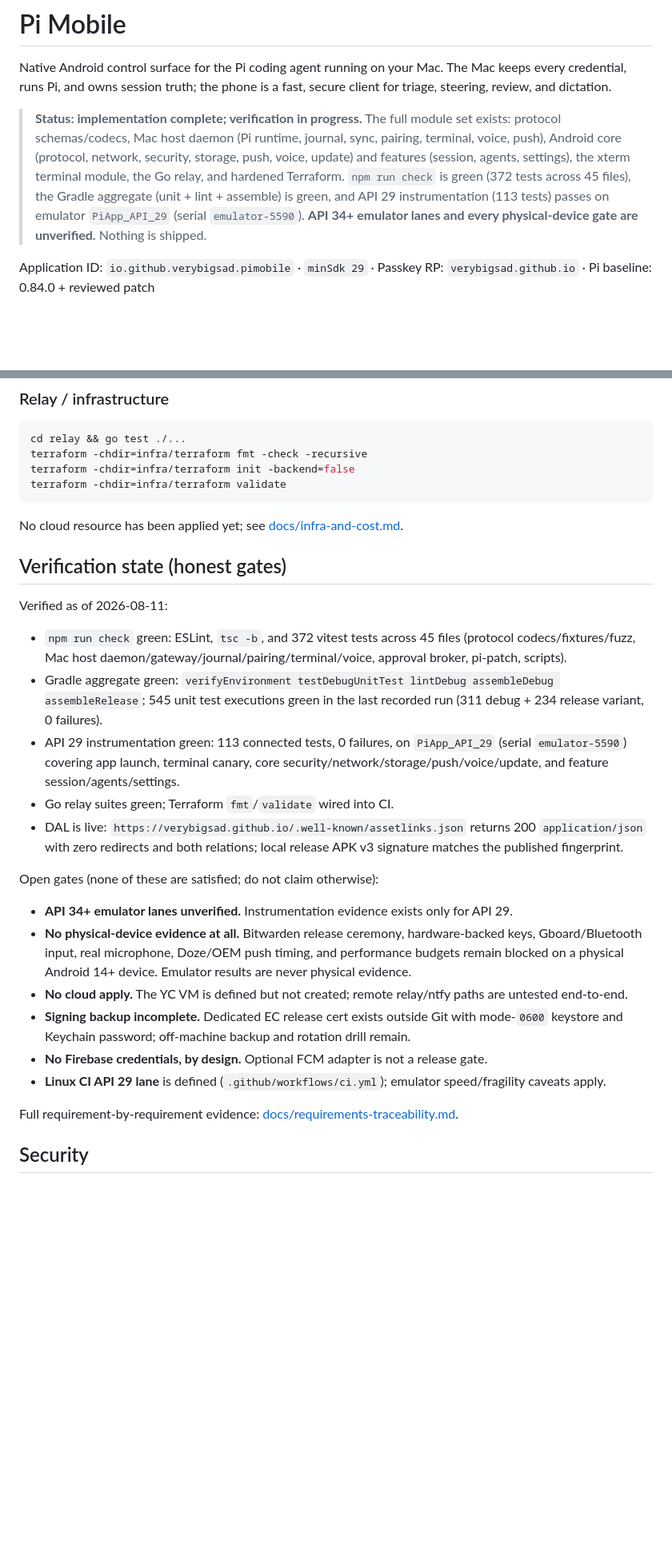
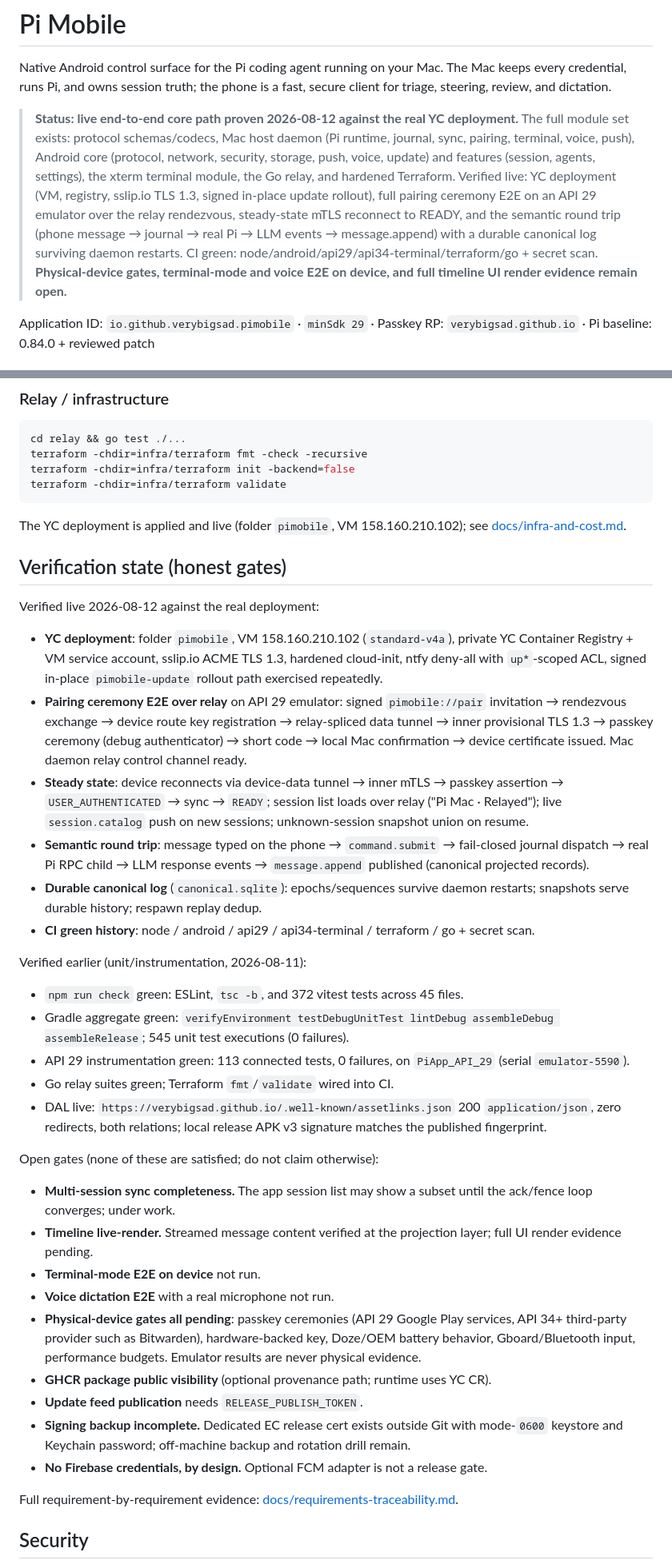
Before and after one commit to VeryBigSad/pi-app, a Markdown page: README.md, 2 parts joined by grey strips. Shown at 80% size. Drawn GitHub-style; blank space fills up the shorter version.

Commit message:
docs: live E2E evidence (pairing, relay sync, semantic round trip, durable log) + honest open gates

````diff
--- a/README.md
+++ b/README.md
@@ -2,7 +2,7 @@
 
 Native Android control surface for the Pi coding agent running on your Mac. The Mac keeps every credential, runs Pi, and owns session truth; the phone is a fast, secure client for triage, steering, review, and dictation.
 
-> **Status: implementation complete; verification in progress.** The full module set exists: protocol schemas/codecs, Mac host daemon (Pi runtime, journal, sync, pairing, terminal, voice, push), Android core (protocol, network, security, storage, push, voice, update) and features (session, agents, settings), the xterm terminal module, the Go relay, and hardened Terraform. `npm run check` is green (372 tests across 45 files), the Gradle aggregate (unit + lint + assemble) is green, and API 29 instrumentation (113 tests) passes on emulator `PiApp_API_29` (serial `emulator-5590`). **API 34+ emulator lanes and every physical-device gate are unverified.** Nothing is shipped.
+> **Status: live end-to-end core path proven 2026-08-12 against the real YC deployment.** The full module set exists: protocol schemas/codecs, Mac host daemon (Pi runtime, journal, sync, pairing, terminal, voice, push), Android core (protocol, network, security, storage, push, voice, update) and features (session, agents, settings), the xterm terminal module, the Go relay, and hardened Terraform. Verified live: YC deployment (VM, registry, sslip.io TLS 1.3, signed in-place update rollout), full pairing ceremony E2E on an API 29 emulator over the relay rendezvous, steady-state mTLS reconnect to READY, and the semantic round trip (phone message → journal → real Pi → LLM events → message.append) with a durable canonical log surviving daemon restarts. CI green: node/android/api29/api34-terminal/terraform/go + secret scan. **Physical-device gates, terminal-mode and voice E2E on device, and full timeline UI render evidence remain open.**
 
 Application ID: `io.github.verybigsad.pimobile` · `minSdk 29` · Passkey RP: `verybigsad.github.io` · Pi baseline: 0.84.0 + reviewed patch
 
@@ -124,26 +124,38 @@ terraform -chdir=infra/terraform init -backend=false
 terraform -chdir=infra/terraform validate
 ```
 
-No cloud resource has been applied yet; see [docs/infra-and-cost.md](docs/infra-and-cost.md).
+The YC deployment is applied and live (folder `pimobile`, VM 158.160.210.102); see [docs/infra-and-cost.md](docs/infra-and-cost.md).
 
 ## Verification state (honest gates)
 
-Verified as of 2026-08-11:
+Verified live 2026-08-12 against the real deployment:
 
-- `npm run check` green: ESLint, `tsc -b`, and 372 vitest tests across 45 files (protocol codecs/fixtures/fuzz, Mac host daemon/gateway/journal/pairing/terminal/voice, approval broker, pi-patch, scripts).
-- Gradle aggregate green: `verifyEnvironment testDebugUnitTest lintDebug assembleDebug assembleRelease`; 545 unit test executions green in the last recorded run (311 debug + 234 release variant, 0 failures).
-- API 29 instrumentation green: 113 connected tests, 0 failures, on `PiApp_API_29` (serial `emulator-5590`) covering app launch, terminal canary, core security/network/storage/push/voice/update, and feature session/agents/settings.
+- **YC deployment**: folder `pimobile`, VM 158.160.210.102 (`standard-v4a`), private YC Container Registry + VM service account, sslip.io ACME TLS 1.3, hardened cloud-init, ntfy deny-all with `up*`-scoped ACL, signed in-place `pimobile-update` rollout path exercised repeatedly.
+- **Pairing ceremony E2E over relay** on API 29 emulator: signed `pimobile://pair` invitation → rendezvous exchange → device route key registration → relay-spliced data tunnel → inner provisional TLS 1.3 → passkey ceremony (debug authenticator) → short code → local Mac confirmation → device certificate issued. Mac daemon relay control channel ready.
+- **Steady state**: device reconnects via device-data tunnel → inner mTLS → passkey assertion → `USER_AUTHENTICATED` → sync → `READY`; session list loads over relay ("Pi Mac · Relayed"); live `session.catalog` push on new sessions; unknown-session snapshot union on resume.
+- **Semantic round trip**: message typed on the phone → `command.submit` → fail-closed journal dispatch → real Pi RPC child → LLM response events → `message.append` published (canonical projected records).
+- **Durable canonical log** (`canonical.sqlite`): epochs/sequences survive daemon restarts; snapshots serve durable history; respawn replay dedup.
+- **CI green history**: node / android / api29 / api34-terminal / terraform / go + secret scan.
+
+Verified earlier (unit/instrumentation, 2026-08-11):
+
+- `npm run check` green: ESLint, `tsc -b`, and 372 vitest tests across 45 files.
+- Gradle aggregate green: `verifyEnvironment testDebugUnitTest lintDebug assembleDebug assembleRelease`; 545 unit test executions (0 failures).
+- API 29 instrumentation green: 113 connected tests, 0 failures, on `PiApp_API_29` (serial `emulator-5590`).
 - Go relay suites green; Terraform `fmt`/`validate` wired into CI.
-- DAL is live: `https://verybigsad.github.io/.well-known/assetlinks.json` returns 200 `application/json` with zero redirects and both relations; local release APK v3 signature matches the published fingerprint.
+- DAL live: `https://verybigsad.github.io/.well-known/assetlinks.json` 200 `application/json`, zero redirects, both relations; local release APK v3 signature matches the published fingerprint.
 
 Open gates (none of these are satisfied; do not claim otherwise):
 
-- **API 34+ emulator lanes unverified.** Instrumentation evidence exists only for API 29.
-- **No physical-device evidence at all.** Bitwarden release ceremony, hardware-backed keys, Gboard/Bluetooth input, real microphone, Doze/OEM push timing, and performance budgets remain blocked on a physical Android 14+ device. Emulator results are never physical evidence.
-- **No cloud apply.** The YC VM is defined but not created; remote relay/ntfy paths are untested end-to-end.
+- **Multi-session sync completeness.** The app session list may show a subset until the ack/fence loop converges; under work.
+- **Timeline live-render.** Streamed message content verified at the projection layer; full UI render evidence pending.
+- **Terminal-mode E2E on device** not run.
+- **Voice dictation E2E** with a real microphone not run.
+- **Physical-device gates all pending**: passkey ceremonies (API 29 Google Play services, API 34+ third-party provider such as Bitwarden), hardware-backed key, Doze/OEM battery behavior, Gboard/Bluetooth input, performance budgets. Emulator results are never physical evidence.
+- **GHCR package public visibility** (optional provenance path; runtime uses YC CR).
+- **Update feed publication** needs `RELEASE_PUBLISH_TOKEN`.
 - **Signing backup incomplete.** Dedicated EC release cert exists outside Git with mode-`0600` keystore and Keychain password; off-machine backup and rotation drill remain.
 - **No Firebase credentials, by design.** Optional FCM adapter is not a release gate.
-- **Linux CI API 29 lane** is defined (`.github/workflows/ci.yml`); emulator speed/fragility caveats apply.
 
 Full requirement-by-requirement evidence: [docs/requirements-traceability.md](docs/requirements-traceability.md).
 
````
Also changed, not shown: other parts of README.md (+2 -2 lines), docs/requirements-traceability.md (+33 -15 lines).
